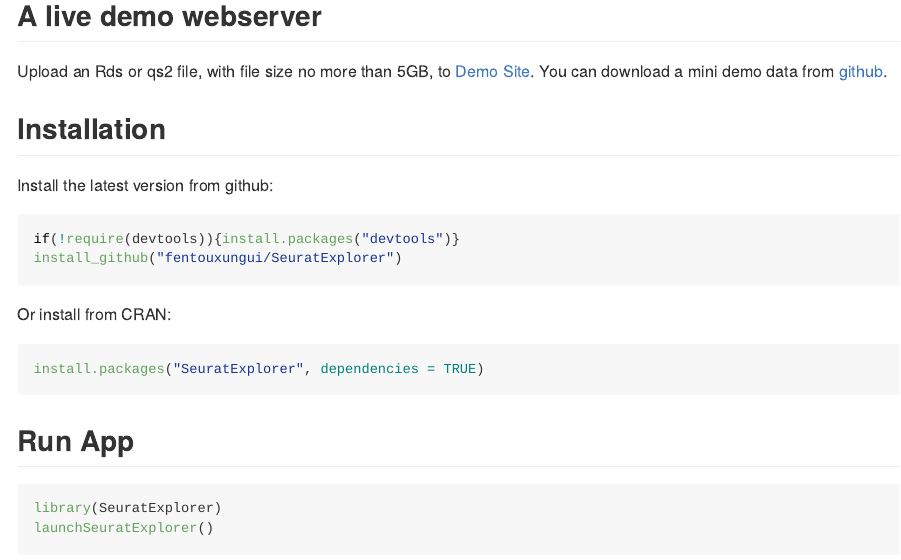
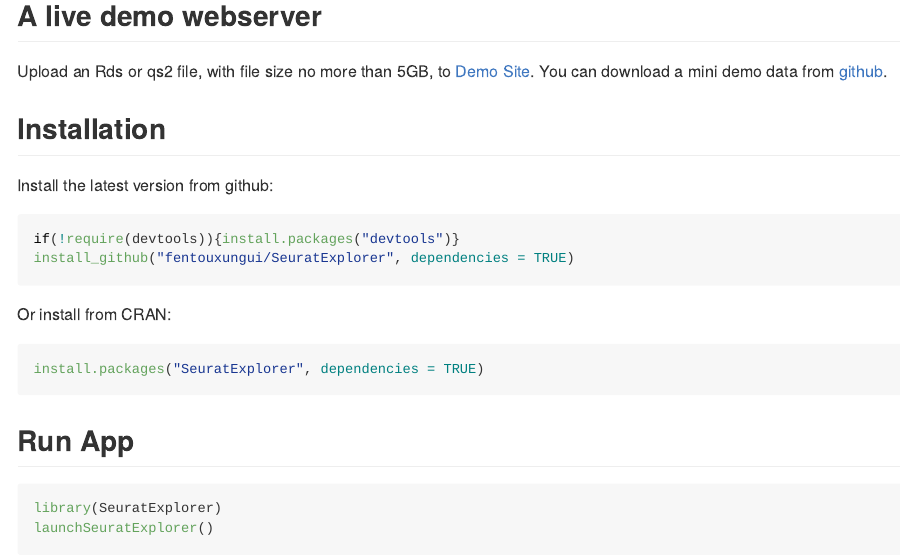
Before and after one commit to dktanwar/SeuratExplorer, an R Markdown document (README.Rmd): the page in a window 1100 px wide, from 430 px down. The pictures show the output file README.md that the author committed with the source, drawn offline in the style of GitHub; badge pictures from the web are left out.

Commit message:
update readme

````diff
--- a/README.Rmd
+++ b/README.Rmd
@@ -35,7 +35,7 @@
 
 ```{r eval=FALSE}
 if(!require(devtools)){install.packages("devtools")}
-install_github("fentouxungui/SeuratExplorer")
+install_github("fentouxungui/SeuratExplorer", dependencies = TRUE)
 ```
 
 Or install from CRAN:
````
Also changed, not shown: README.md.
